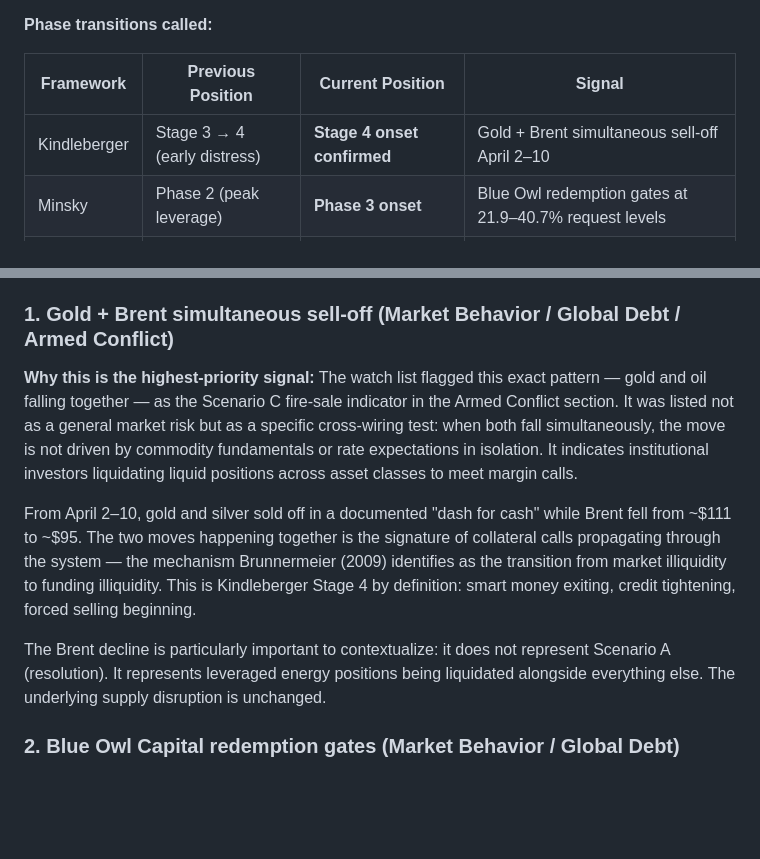
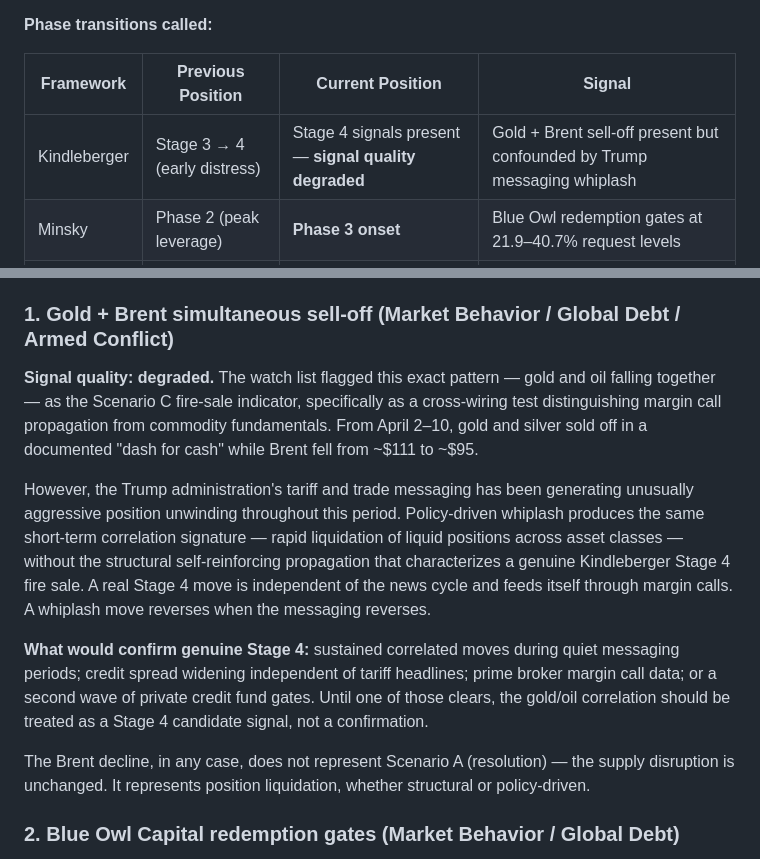
Before and after one commit to jakeYeager/grizz-cycle-watch, a Markdown page: news/april-2026-convergence.md, 2 parts joined by grey strips. Drawn GitHub-style; blank space fills up the shorter version.

```diff
--- a/news/april-2026-convergence.md
+++ b/news/april-2026-convergence.md
@@ -18,7 +18,7 @@ The Signal Monitor's April 11 pass identified five material signals logged acros
 
 | Framework | Previous Position | Current Position | Signal |
 |---|---|---|---|
-| Kindleberger | Stage 3 → 4 (early distress) | **Stage 4 onset confirmed** | Gold + Brent simultaneous sell-off April 2–10 |
+| Kindleberger | Stage 3 → 4 (early distress) | Stage 4 signals present — **signal quality degraded** | Gold + Brent sell-off present but confounded by Trump messaging whiplash |
 | Minsky | Phase 2 (peak leverage) | **Phase 3 onset** | Blue Owl redemption gates at 21.9–40.7% request levels |
 | Hormuz | Scenario B (~45%) | **Scenario B/C boundary** | Pakistan talks stalled; Houthi dual chokepoint active |
 | Regulatory | Phase 4/5 transition zone | **Transition zone confirmed** | CFPB court orders blocking defunding |
@@ -31,11 +31,13 @@ Five entries logged April 11, 2026 — each significant independently; together
 
 ### 1. Gold + Brent simultaneous sell-off (Market Behavior / Global Debt / Armed Conflict)
 
-**Why this is the highest-priority signal:** The watch list flagged this exact pattern — gold and oil falling together — as the Scenario C fire-sale indicator in the Armed Conflict section. It was listed not as a general market risk but as a specific cross-wiring test: when both fall simultaneously, the move is not driven by commodity fundamentals or rate expectations in isolation. It indicates institutional investors liquidating liquid positions across asset classes to meet margin calls.
+**Signal quality: degraded.** The watch list flagged this exact pattern — gold and oil falling together — as the Scenario C fire-sale indicator, specifically as a cross-wiring test distinguishing margin call propagation from commodity fundamentals. From April 2–10, gold and silver sold off in a documented "dash for cash" while Brent fell from ~$111 to ~$95.
 
-From April 2–10, gold and silver sold off in a documented "dash for cash" while Brent fell from ~$111 to ~$95. The two moves happening together is the signature of collateral calls propagating through the system — the mechanism Brunnermeier (2009) identifies as the transition from market illiquidity to funding illiquidity. This is Kindleberger Stage 4 by definition: smart money exiting, credit tightening, forced selling beginning.
+However, the Trump administration's tariff and trade messaging has been generating unusually aggressive position unwinding throughout this period. Policy-driven whiplash produces the same short-term correlation signature — rapid liquidation of liquid positions across asset classes — without the structural self-reinforcing propagation that characterizes a genuine Kindleberger Stage 4 fire sale. A real Stage 4 move is independent of the news cycle and feeds itself through margin calls. A whiplash move reverses when the messaging reverses.
 
-The Brent decline is particularly important to contextualize: it does not represent Scenario A (resolution). It represents leveraged energy positions being liquidated alongside everything else. The underlying supply disruption is unchanged.
+**What would confirm genuine Stage 4:** sustained correlated moves during quiet messaging periods; credit spread widening independent of tariff headlines; prime broker margin call data; or a second wave of private credit fund gates. Until one of those clears, the gold/oil correlation should be treated as a Stage 4 candidate signal, not a confirmation.
+
+The Brent decline, in any case, does not represent Scenario A (resolution) — the supply disruption is unchanged. It represents position liquidation, whether structural or policy-driven.
 
 ### 2. Blue Owl Capital redemption gates (Market Behavior / Global Debt)
 
```
Also changed, not shown: .claude/agent-brief.md (+6 -0 lines), news/index.md (+2 -2 lines).
